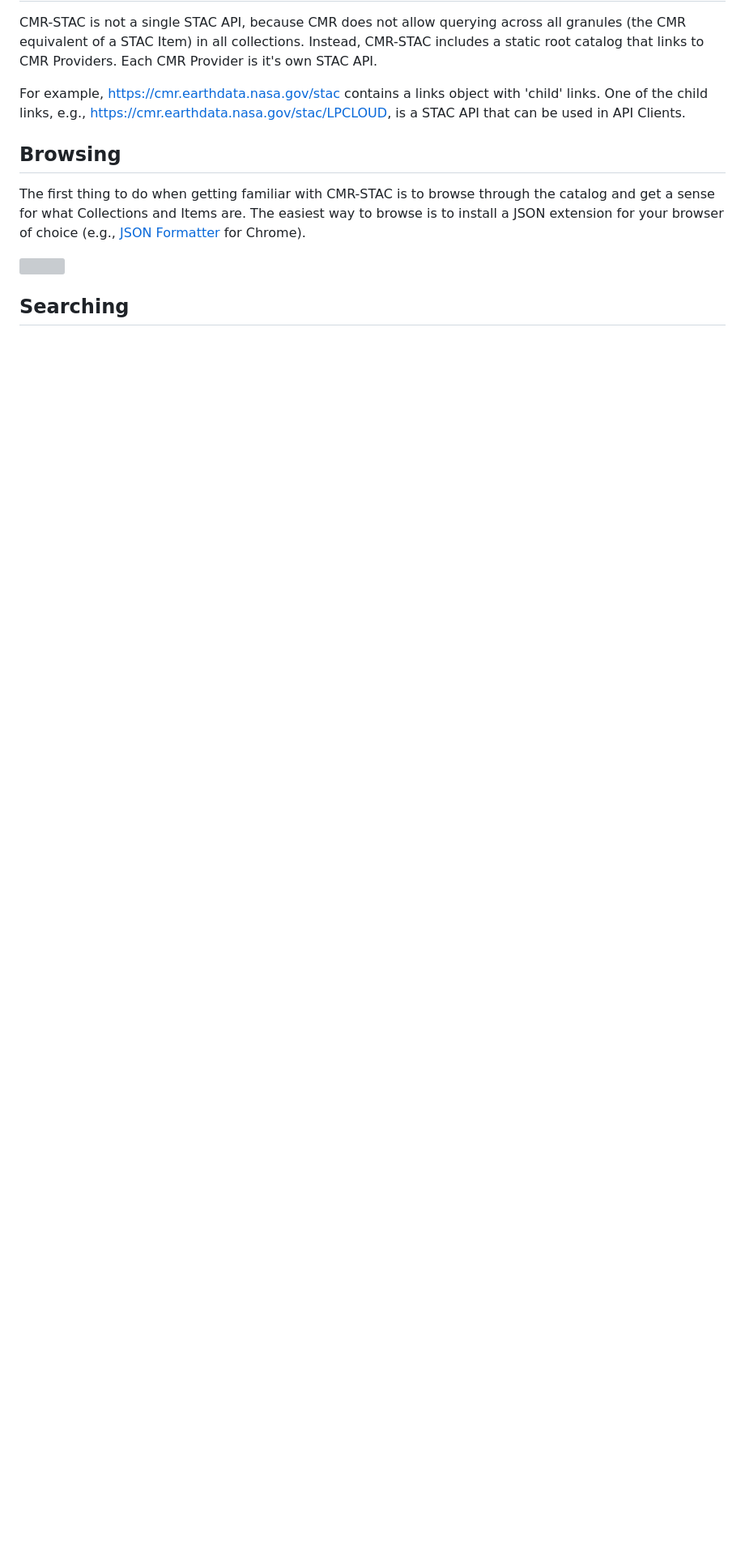
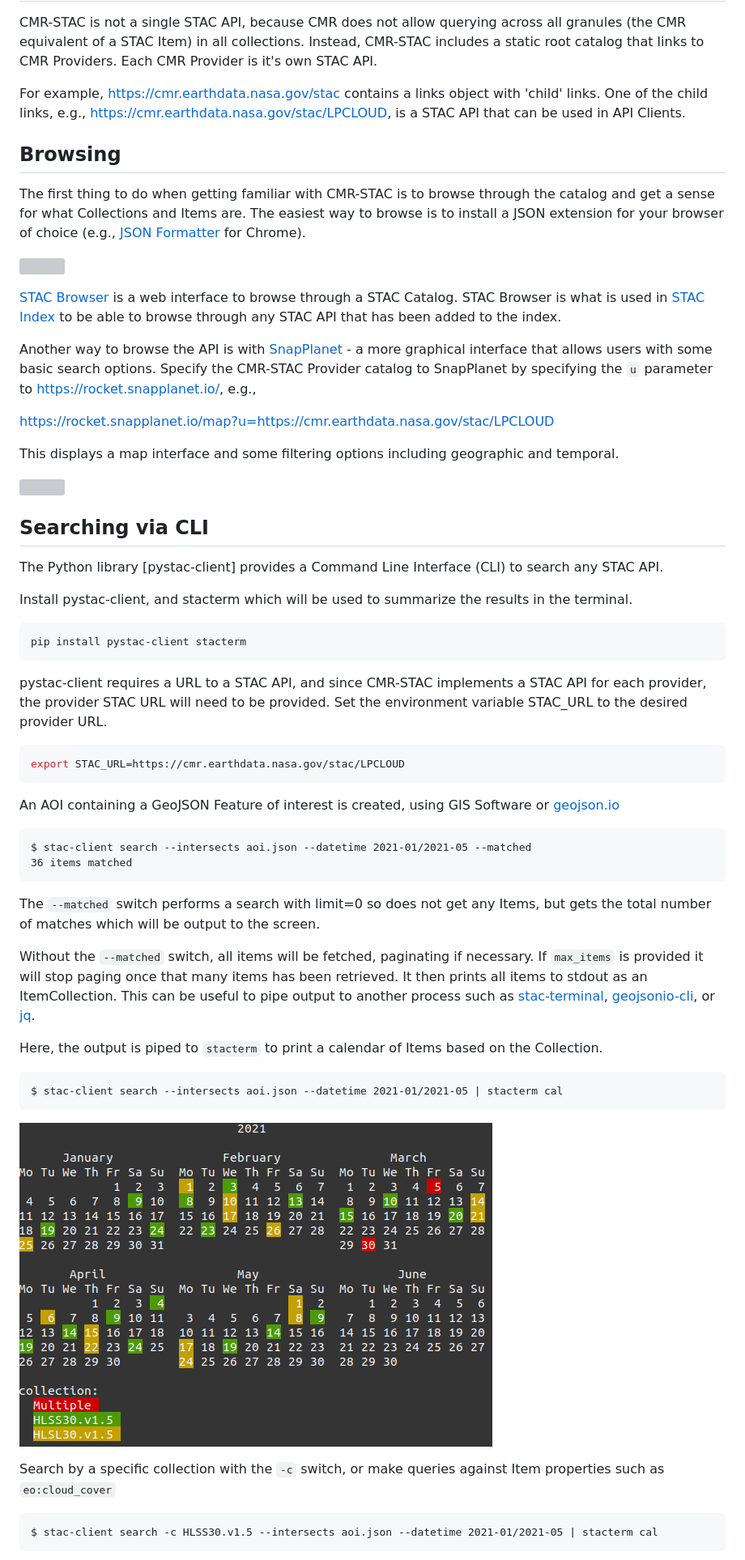
Before and after one commit to nasa/cmr-stac, a Markdown page: docs/usage.md, the part around one of its changes. Shown at 81% size. Drawn GitHub-style; pictures changed too: docs/images/cmr-stac-cal.png (added); blank space fills up the shorter version; grey boxes are pictures that could not be loaded.

Commit message:
add usage sections

````diff
--- a/docs/usage.md
+++ b/docs/usage.md
@@ -19,6 +24,61 @@ The first thing to do when getting familiar with CMR-STAC is to browse through t
 
-![](https://gifyu.com/image/DDPc)
+[STAC Browser](https://github.com/radiantearth/stac-browser) is a web interface to browse through
+a STAC Catalog. STAC Browser is what is used in [STAC Index](https://stacindex.org/catalogs/cmr-stac#/) to be able to browse through any STAC API that has been added to the index.
+
+Another way to browse the API is with [SnapPlanet](https://rocket.snapplanet.io/) - a more graphical interface that allows users with some basic search options. Specify the CMR-STAC Provider catalog
+to SnapPlanet by specifying the `u` parameter to https://rocket.snapplanet.io/, e.g.,
+
+https://rocket.snapplanet.io/map?u=https://cmr.earthdata.nasa.gov/stac/LPCLOUD
+
+This displays a map interface and some filtering options including geographic and temporal.
+
+![](https://s3.gifyu.com/images/snapplanet-search-opt.gif)
 
 
+## Searching via CLI
 
-## Searching
+The Python library [pystac-client] provides a Command Line Interface (CLI) to search any STAC API.
+
+Install pystac-client, and stacterm which will be used to summarize the results in the terminal.
+
+```bash
+pip install pystac-client stacterm
+```
+
+pystac-client requires a URL to a STAC API, and since CMR-STAC implements a STAC API for each provider, the provider STAC URL will need to be provided. Set the environment variable STAC_URL to the desired provider URL.
+
+```bash
+export STAC_URL=https://cmr.earthdata.nasa.gov/stac/LPCLOUD
+```
+
+An AOI containing a GeoJSON Feature of interest is created, using GIS Software or
+[geojson.io](http://geojson.io/)
+
+```
+$ stac-client search --intersects aoi.json --datetime 2021-01/2021-05 --matched
+36 items matched
+```
+
+The `--matched` switch performs a search with limit=0 so does not get any Items, but gets the total number of
+matches which will be output to the screen.
+
+
+Without the `--matched` switch, all items will be fetched, paginating if necessary. If `max_items` is provided
+it will stop paging once that many items has been retrieved. It then prints all items to stdout as an ItemCollection.
+This can be useful to pipe output to another process such as [stac-terminal](https://github.com/stac-utils/stac-terminal),
+[geojsonio-cli](https://github.com/mapbox/geojsonio-cli), or [jq](https://stedolan.github.io/jq/).
+
+Here, the output is piped to `stacterm` to print a calendar of Items based on the Collection.
+
+```
+$ stac-client search --intersects aoi.json --datetime 2021-01/2021-05 | stacterm cal
+```
+
+![](./images/cmr-stac-cal.png)
+
+Search by a specific collection with the `-c` switch, or make queries against Item properties such as `eo:cloud_cover`
+
+```
+$ stac-client search -c HLSS30.v1.5 --intersects aoi.json --datetime 2021-01/2021-05 | stacterm cal
+```
+
````
Also changed, not shown: other parts of docs/usage.md (+23 -2 lines), docs/images/cmr-stac-cal2.png (added), docs/images/cmr-stac-table.png (added), 2 other files.
